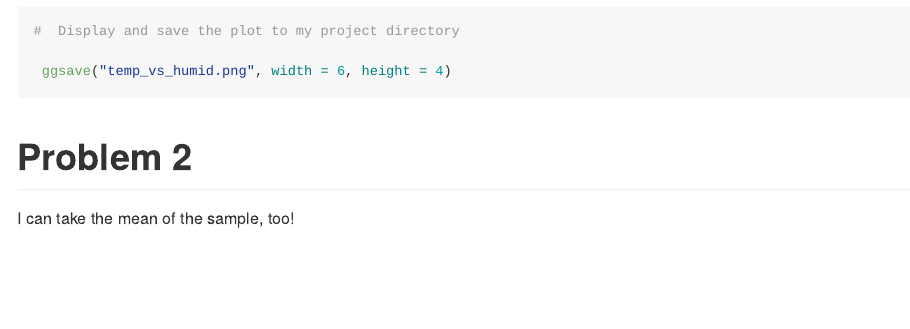
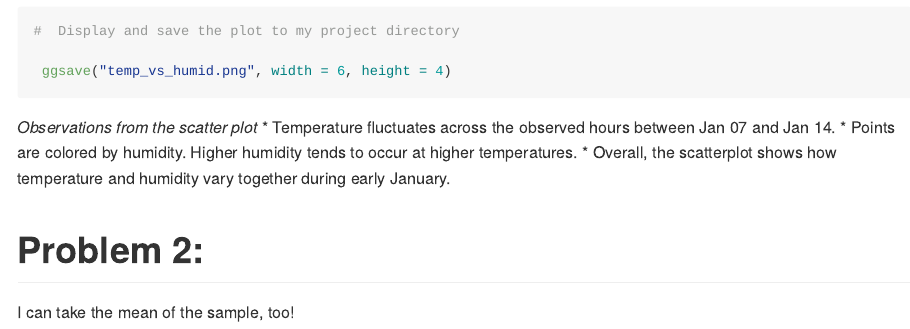
Before and after one commit to Aw3743/p8105_hw1_aw3743, an R Markdown document (p8105_hw1_aw3743.Rmd): the page in a window 1100 px wide, from 1540 px down. The pictures show the output file p8105_hw1_aw3743.md that the author committed with the source, drawn offline in the style of GitHub.

Commit message:
Made Organization changes

````diff
--- a/p8105_hw1_aw3743.Rmd
+++ b/p8105_hw1_aw3743.Rmd
@@ -61,6 +61,10 @@ ggplot(weather_df, aes(x = time_hour, y = temp, color = humid)) +
  ggsave("temp_vs_humid.png", width = 6, height = 4)
 ```
 
-# Problem 2
+*Observations from the scatter plot*
+*    Temperature fluctuates across the observed hours between Jan 07 and Jan 14.
+*    Points are colored by humidity. Higher humidity tends to occur at higher temperatures.
+*    Overall, the scatterplot shows how temperature and humidity vary together during early January.
 
+# Problem 2:
 I can take the mean of the sample, too!
````
Also changed, not shown: p8105_hw1_aw3743.md.
